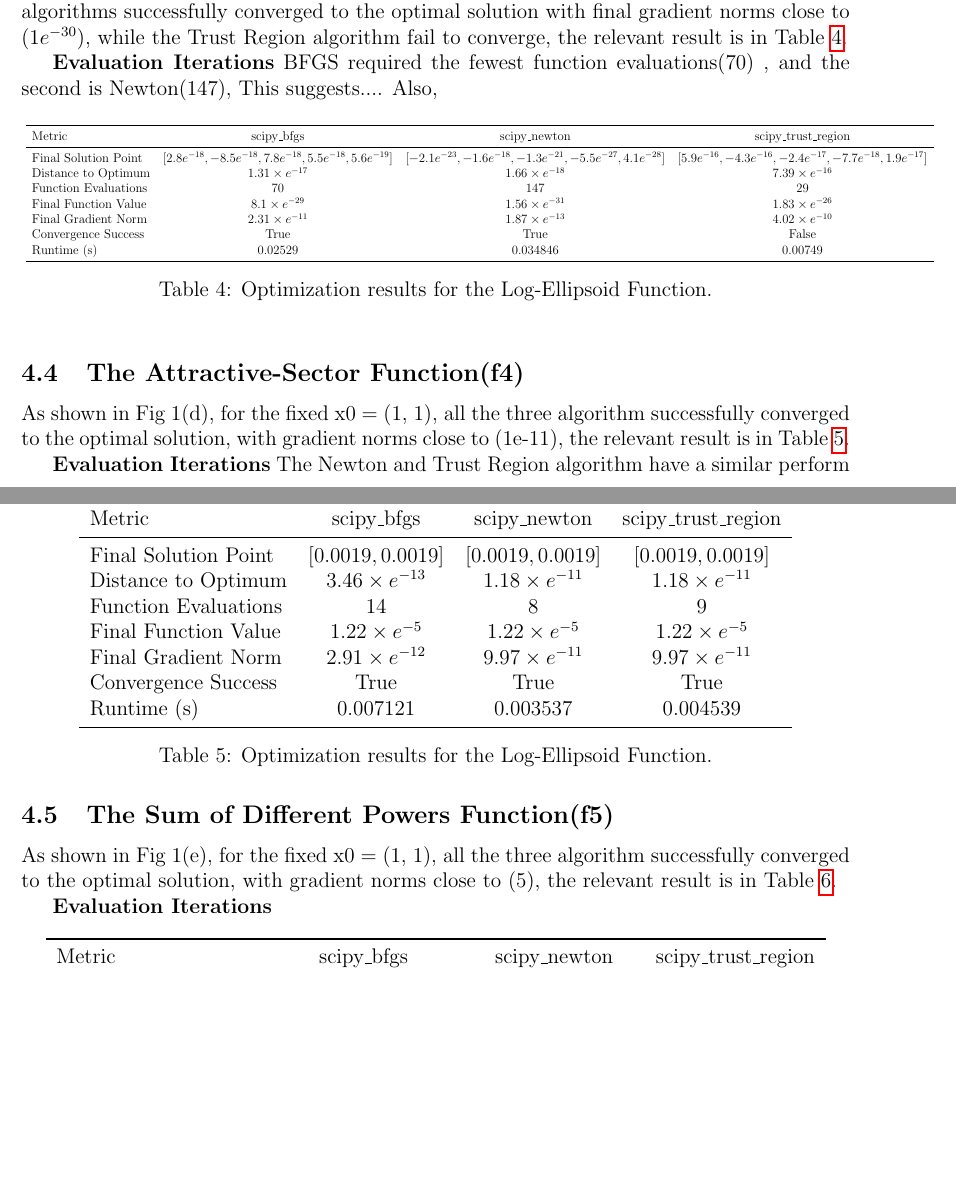
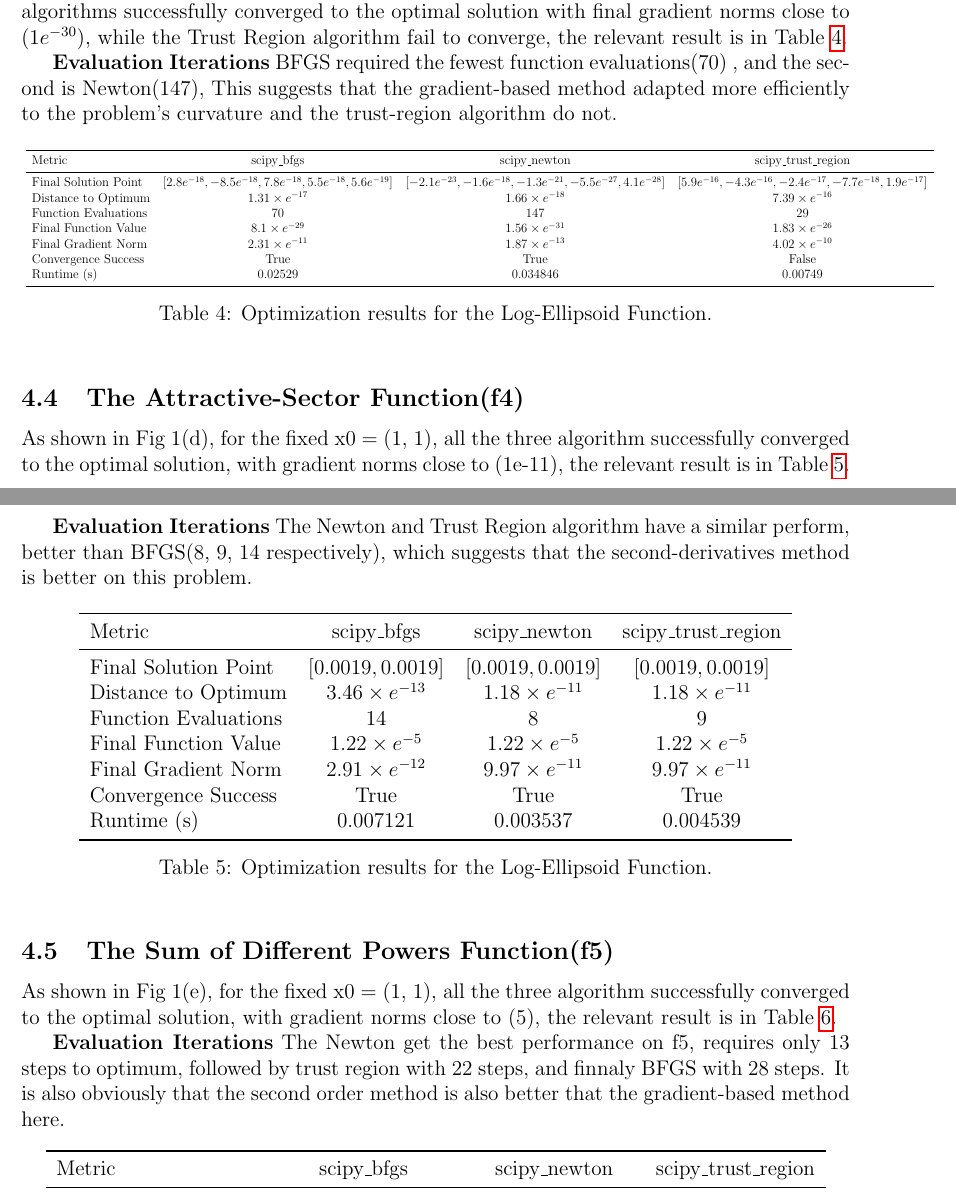
Before and after one commit to santiweide/ku2025-no, a LaTeX document (handin_1.tex): two parts of pages 4 and 5 of 6, joined at a grey line, cut so that both start at the same text, the shorter picture padded with empty space. Compiled offline with pdfLaTeX.

Commit message:
Updates from Overleaf

```diff
--- a/handin_1.tex
+++ b/handin_1.tex
@@ -185,9 +185,8 @@ Trust-Region required the fewest function evaluations, outperforming BFGS and Ne
 \subsection{The Log-Ellipsoid Function(f3))}
 As shown in Fig 1(c),  for the mixed initial point $x_0 = (1, 1,1 ,1, 1)$, the BFGS and Newton algorithms successfully  converged to the optimal solution with final gradient norms close to ($1e^{-30}$), while the Trust Region algorithm fail to converge, the relevant result is in Table~\ref{tab:f3}.
 
-\textbf{Evaluation Iterations}  BFGS required the fewest function evaluations(70) , and the second is Newton(147),  This suggests....
-%todo
-Also,
+\textbf{Evaluation Iterations}  BFGS required the fewest function evaluations(70) , and the second is Newton(147),  This suggests that the gradient-based method adapted more efficiently to the problem’s
+curvature and the trust-region algorithm do not.
 
 \begin{table}[h]
     \centering
@@ -217,7 +216,7 @@ Also,
 As shown in  Fig 1(d), for the fixed x0 = (1, 1), all the three algorithm  successfully converged to the optimal solution, with gradient norms close to (1e-11), the relevant result is in Table~\ref{tab:f4}.
 
 \textbf{Evaluation Iterations}
-The Newton and Trust Region algorithm have a similar perform
+The Newton and Trust Region algorithm have a similar perform, better than BFGS(8, 9, 14 respectively), which suggests that the second-derivatives method is better on this problem.
 
 \begin{table}[h]
     \centering
@@ -243,7 +242,7 @@ The Newton and Trust Region algorithm have a similar perform
 As shown in  Fig 1(e), for the fixed x0 = (1, 1), all the three algorithm  successfully converged to the optimal solution, with gradient norms close to (5), the relevant result is in Table~\ref{tab:f5}.
 
 \textbf{Evaluation Iterations}
-
+The Newton get the best performance on f5, requires only 13 steps to optimum, followed by trust region with 22 steps, and finnaly BFGS with 28 steps. It is also obviously that the second order method is also better that the gradient-based method here.
 \begin{table}[h]
     \centering
 \begin{tabular}{lccc}
```
